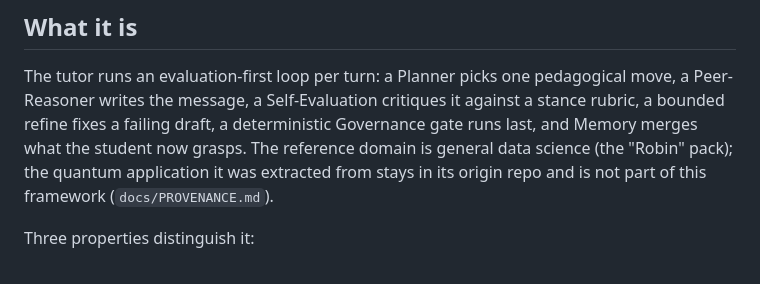
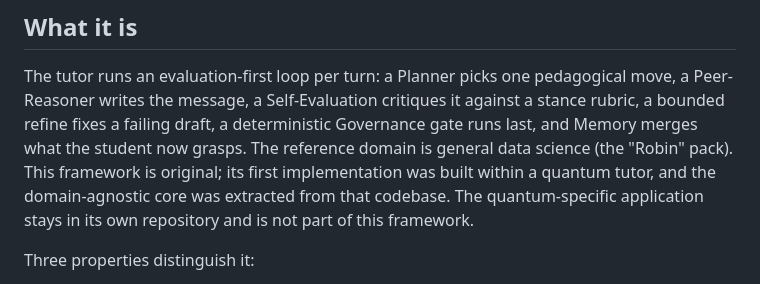
Before and after one commit to Annabelle0726/belay, a Markdown page: README.md, the part around the change. GitHub-like rendering.

```diff
--- a/README.md
+++ b/README.md
@@ -14,8 +14,10 @@ The tutor runs an evaluation-first loop per turn: a Planner picks one pedagogica
 move, a Peer-Reasoner writes the message, a Self-Evaluation critiques it against a
 stance rubric, a bounded refine fixes a failing draft, a deterministic Governance gate
 runs last, and Memory merges what the student now grasps. The reference domain is
-general data science (the "Robin" pack); the quantum application it was extracted from
-stays in its origin repo and is not part of this framework (`docs/PROVENANCE.md`).
+general data science (the "Robin" pack). This framework is original; its first
+implementation was built within a quantum tutor, and the domain-agnostic core was
+extracted from that codebase. The quantum-specific application stays in its own
+repository and is not part of this framework.
 
 Three properties distinguish it:
 
```
Also changed, not shown: VALIDATION.md (+3 -2 lines).
